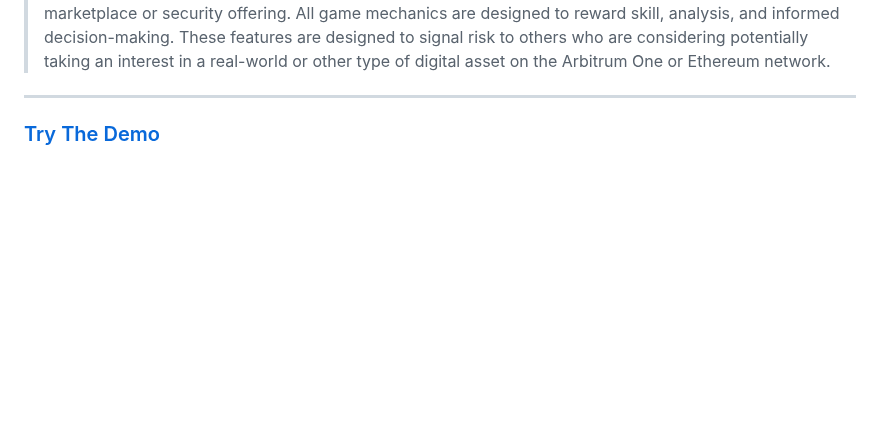
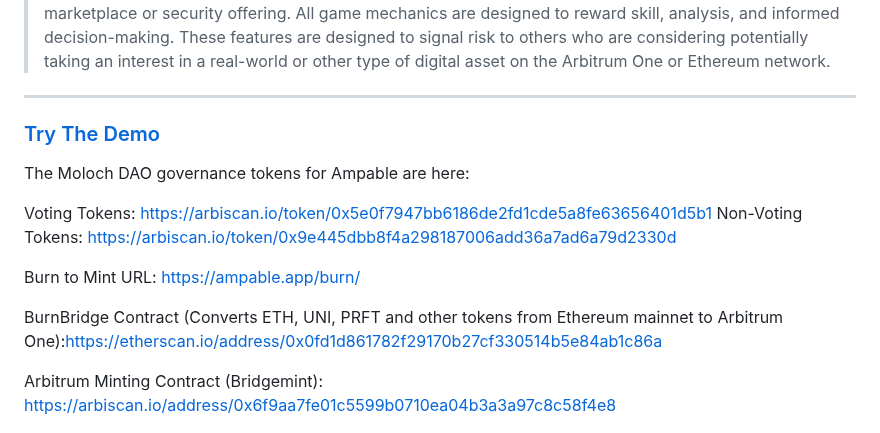
Before and after one commit to AMPABLE/ampable, a Markdown page: README.md, the part around the change. GitHub-like rendering; blank space fills up the shorter version.

Commit message:
added relevant smart contract links to README

```diff
--- a/README.md
+++ b/README.md
@@ -6,6 +6,20 @@ Ampable is an innovative platform built on Arbitrum that reinvents risk assessme
 
 ---
 ### [Try The Demo](https://ampable.app/demo)
+
+The Moloch DAO governance tokens for Ampable are here:
+
+Voting Tokens: [https://arbiscan.io/token/0x5e0f7947bb6186de2fd1cde5a8fe63656401d5b1](https://arbiscan.io/token/0x5e0f7947bb6186de2fd1cde5a8fe63656401d5b1)
+Non-Voting Tokens: [https://arbiscan.io/token/0x9e445dbb8f4a298187006add36a7ad6a79d2330d](https://arbiscan.io/token/0x9e445dbb8f4a298187006add36a7ad6a79d2330d)
+
+Burn to Mint URL: [https://ampable.app/burn/](https://ampable.app/burn/)
+
+BurnBridge Contract (Converts ETH, UNI, PRFT and other tokens from Ethereum mainnet to Arbitrum One):[https://etherscan.io/address/0x0fd1d861782f29170b27cf330514b5e84ab1c86a](https://etherscan.io/address/0x0fd1d861782f29170b27cf330514b5e84ab1c86a)
+
+Arbitrum Minting Contract (Bridgemint): [https://arbiscan.io/address/0x6f9aa7fe01c5599b0710ea04b3a3a97c8c58f4e8](https://arbiscan.io/address/0x6f9aa7fe01c5599b0710ea04b3a3a97c8c58f4e8)
+
+
+
 
 <img src="media/files/ampgame.png" alt="Game Screenshot" style="width: 100%;" />
 
```
